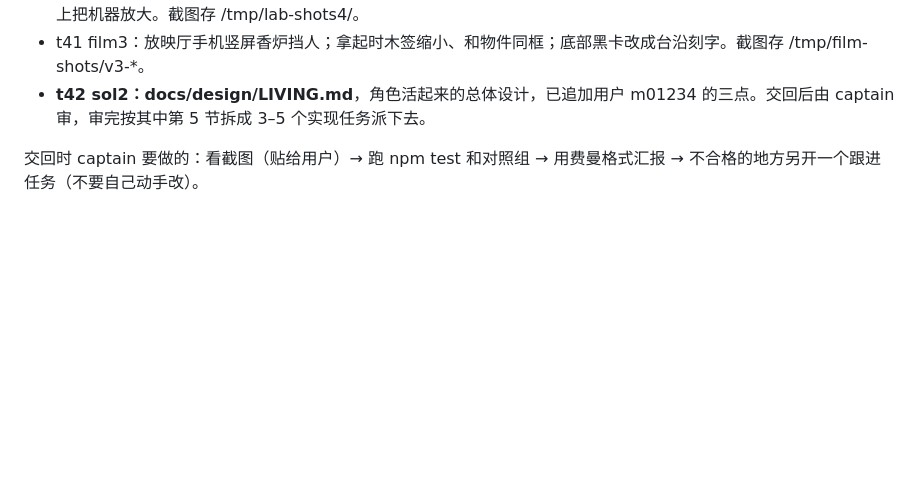
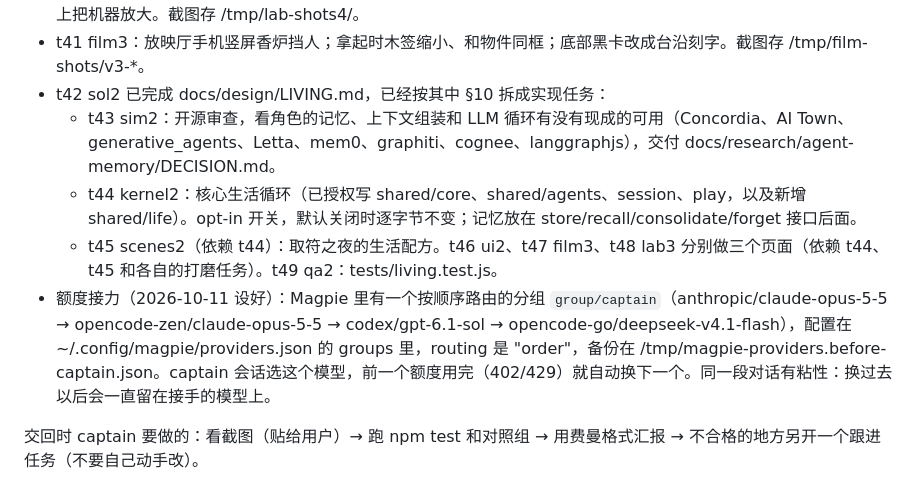
Before and after one commit to LiDeChi/wode, a Markdown page: docs/HANDOFF.md, the part around the change. Drawn GitHub-style; blank space fills up the shorter version.

Commit message:
docs(handoff): LIVING 拆任务 t43–t49 + Magpie group/captain 额度接力

```diff
--- a/docs/HANDOFF.md
+++ b/docs/HANDOFF.md
@@ -49,7 +49,11 @@
 - t39 ui2：可玩页第二轮。邺城没拿到兵符时桌上不放兵符；收束页改成竹简加封泥的装置；旁白加淡底。截图存 /tmp/play-shots/v8-*。
 - t40 lab3：推演机打磨。岔路刻出槽道并留走痕；去掉浮动说明框；调试入口只在 dev 出现；导师灯牌接真话；手机上把机器放大。截图存 /tmp/lab-shots4/。
 - t41 film3：放映厅手机竖屏香炉挡人；拿起时木签缩小、和物件同框；底部黑卡改成台沿刻字。截图存 /tmp/film-shots/v3-*。
-- **t42 sol2：docs/design/LIVING.md**，角色活起来的总体设计，已追加用户 m01234 的三点。交回后由 captain 审，审完按其中第 5 节拆成 3–5 个实现任务派下去。
+- t42 sol2 已完成 docs/design/LIVING.md，已经按其中 §10 拆成实现任务：
+  - t43 sim2：开源审查，看角色的记忆、上下文组装和 LLM 循环有没有现成的可用（Concordia、AI Town、generative_agents、Letta、mem0、graphiti、cognee、langgraphjs），交付 docs/research/agent-memory/DECISION.md。
+  - t44 kernel2：核心生活循环（已授权写 shared/core、shared/agents、session、play，以及新增 shared/life）。opt-in 开关，默认关闭时逐字节不变；记忆放在 store/recall/consolidate/forget 接口后面。
+  - t45 scenes2（依赖 t44）：取符之夜的生活配方。t46 ui2、t47 film3、t48 lab3 分别做三个页面（依赖 t44、t45 和各自的打磨任务）。t49 qa2：tests/living.test.js。
+- 额度接力（2026-10-11 设好）：Magpie 里有一个按顺序路由的分组 `group/captain`（anthropic/claude-opus-5-5 → opencode-zen/claude-opus-5-5 → codex/gpt-6.1-sol → opencode-go/deepseek-v4.1-flash），配置在 ~/.config/magpie/providers.json 的 groups 里，routing 是 "order"，备份在 /tmp/magpie-providers.before-captain.json。captain 会话选这个模型，前一个额度用完（402/429）就自动换下一个。同一段对话有粘性：换过去以后会一直留在接手的模型上。
 
 交回时 captain 要做的：看截图（贴给用户）→ 跑 npm test 和对照组 → 用费曼格式汇报 → 不合格的地方另开一个跟进任务（不要自己动手改）。
 
```
